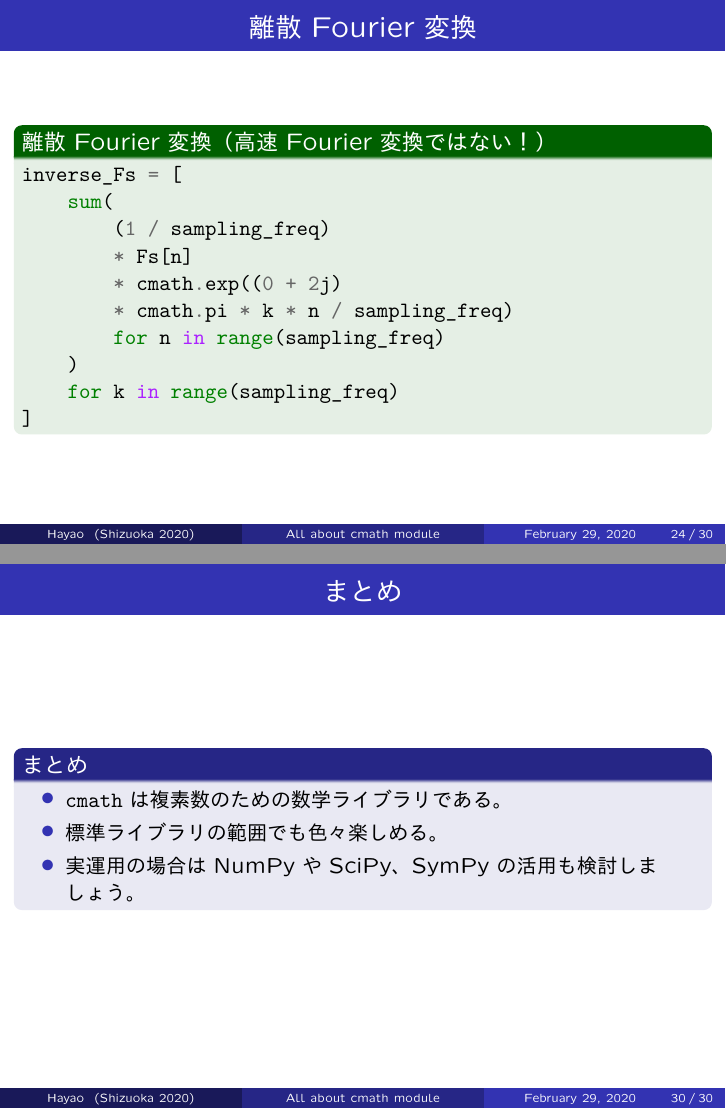
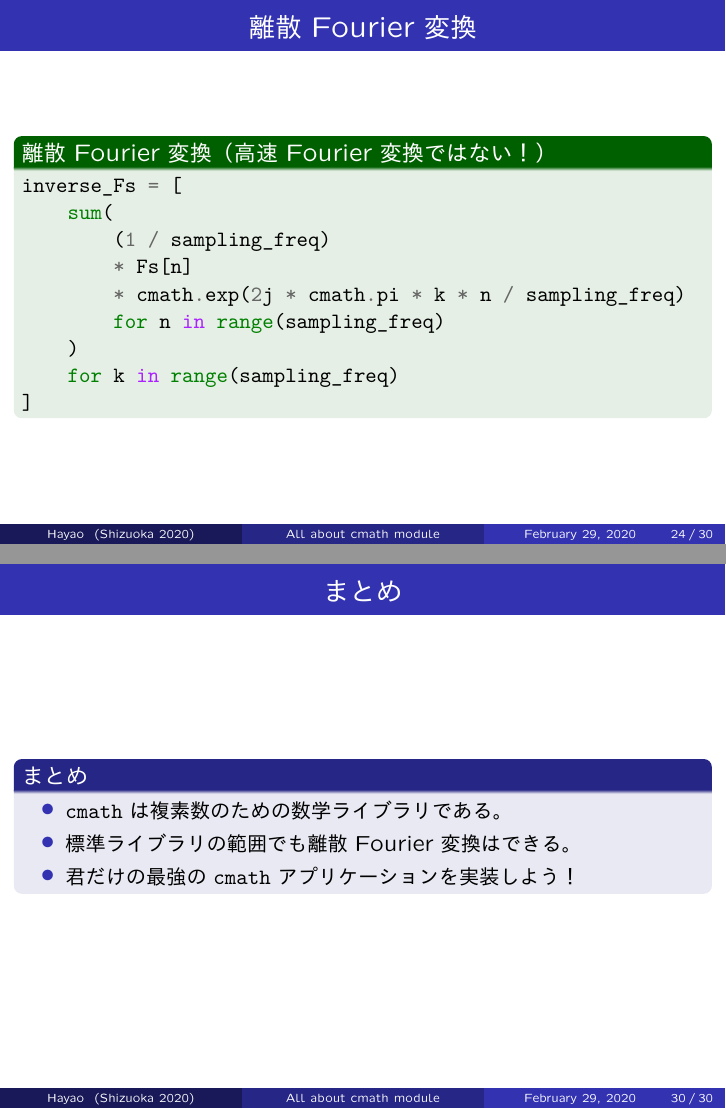
Before and after one commit to HayaoSuzuki/PyCon-mini-Shizuoka-2020, LaTeX slides (20200229slide.tex): pages 24 and 30 of 30, joined at a grey line. The pictures show the PDF file 20200229slide.pdf that the author committed with the source.

Commit message:
Final (mostly) commit.

```diff
--- a/20200229slide.tex
+++ b/20200229slide.tex
@@ -447,8 +447,7 @@ inverse_Fs = [
     sum(
         (1 / sampling_freq)
         * Fs[n]
-        * cmath.exp((0 + 2j)
-        * cmath.pi * k * n / sampling_freq)
+        * cmath.exp(2j * cmath.pi * k * n / sampling_freq)
         for n in range(sampling_freq)
     )
     for k in range(sampling_freq)
@@ -502,7 +501,7 @@ e^{i \frac{2\pi k}{n}}(k=0, \dots , n-1)
 \begin{pygments}{python}
 N = 7
 roots_of_one = [
-    cmath.exp(((2 * cmath.pi * k) / N) * (0 + 1j))
+    cmath.exp(((2 * cmath.pi * k) / N) * 1j)
     for k in range(N + 1)
 ]
 angles = list(map(cmath.phase, roots_of_one))
@@ -531,8 +530,8 @@ plt.polar(angles, length)
 \begin{block}{まとめ}
 \begin{itemize}
 \item \texttt{cmath}は複素数のための数学ライブラリである。
-\item 標準ライブラリの範囲でも色々楽しめる。
-\item 実運用の場合はNumPyやSciPy、SymPyの活用も検討しましょう。
+\item 標準ライブラリの範囲でも離散Fourier変換はできる。
+\item 君だけの最強の\texttt{cmath}アプリケーションを実装しよう！
 \end{itemize}
 \end{block}
 \end{frame}
```
Also changed, not shown: 20200229slide.pdf, 20200229slide.tex (2 more changed lines).
